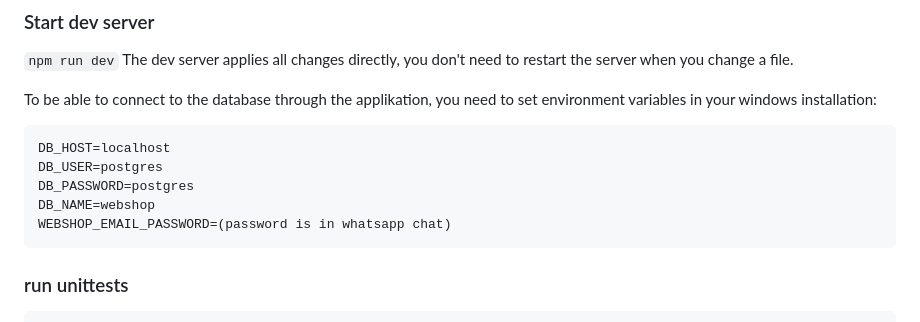
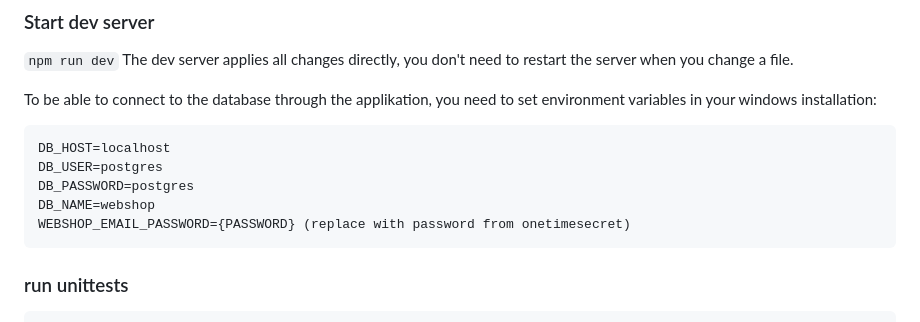
Before and after one commit to Orden-der-letzten-Haltestelle/WebEngineering, a Markdown page: docs/Home.md, the part around the change. GitHub-like rendering.

Commit message:
fixed password

````diff
--- a/docs/Home.md
+++ b/docs/Home.md
@@ -39,7 +39,7 @@ DB_HOST=localhost
 DB_USER=postgres
 DB_PASSWORD=postgres
 DB_NAME=webshop
-WEBSHOP_EMAIL_PASSWORD=(password is in whatsapp chat)
+WEBSHOP_EMAIL_PASSWORD={PASSWORD} (replace with password from onetimesecret)
 ```
 
 ### run unittests
````
